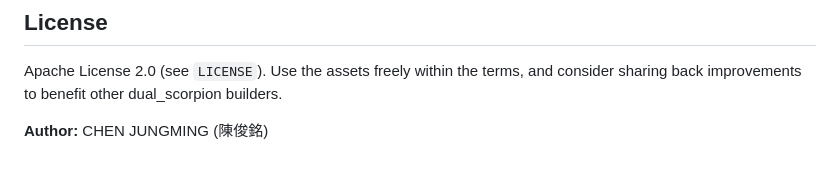
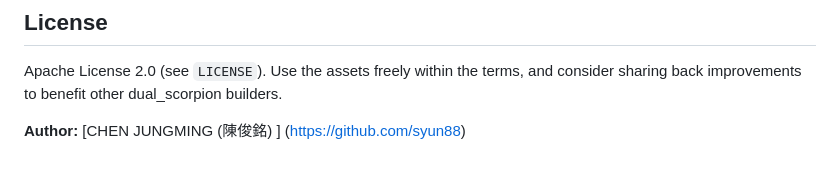
Before and after one commit to momoiorg-repository/dual_scorpion, a Markdown page: README.md, the part around the change. Rendered like a GitHub page.

```diff
--- a/README.md
+++ b/README.md
@@ -163,4 +163,4 @@ Issues and PRs are encouraged—especially around documentation gaps, new teleop
 ## License
 Apache License 2.0 (see `LICENSE`). Use the assets freely within the terms, and consider sharing back improvements to benefit other dual_scorpion builders.
 
-**Author:** CHEN JUNGMING (陳俊銘)
+**Author:** [CHEN JUNGMING (陳俊銘) ] (https://github.com/syun88)
```
